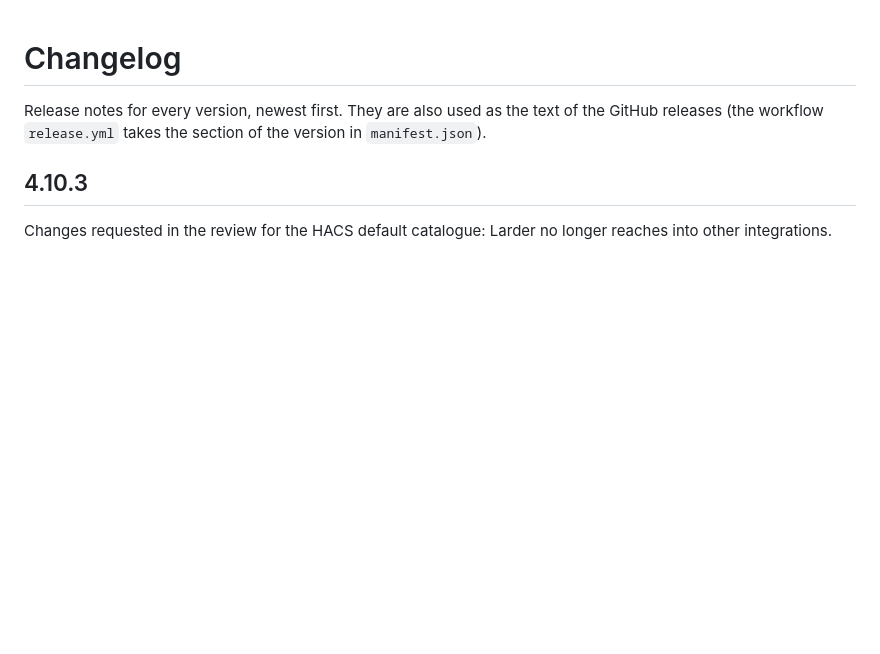
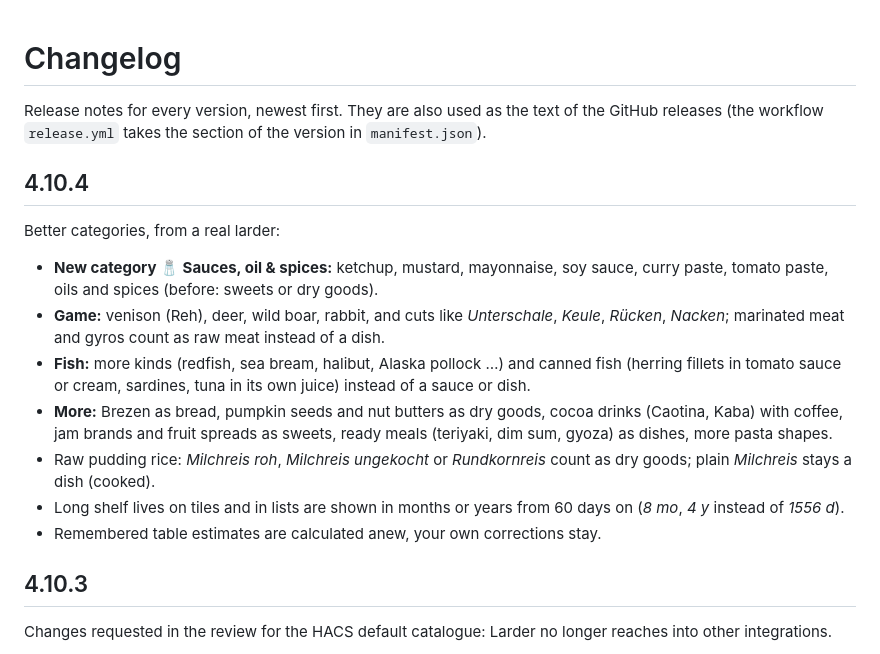
Before and after one commit to yan14/ha-larder, a Markdown page: CHANGELOG.md, the part around the change. Rendered like a GitHub page; blank space fills up the shorter version.

```diff
--- a/CHANGELOG.md
+++ b/CHANGELOG.md
@@ -2,6 +2,18 @@
 
 Release notes for every version, newest first. They are also used as the text of the GitHub releases
 (the workflow `release.yml` takes the section of the version in `manifest.json`).
+
+## 4.10.4
+
+Better categories, from a real larder:
+
+- **New category 🧂 Sauces, oil & spices:** ketchup, mustard, mayonnaise, soy sauce, curry paste, tomato paste, oils and spices (before: sweets or dry goods).
+- **Game:** venison (Reh), deer, wild boar, rabbit, and cuts like *Unterschale*, *Keule*, *Rücken*, *Nacken*; marinated meat and gyros count as raw meat instead of a dish.
+- **Fish:** more kinds (redfish, sea bream, halibut, Alaska pollock …) and canned fish (herring fillets in tomato sauce or cream, sardines, tuna in its own juice) instead of a sauce or dish.
+- **More:** Brezen as bread, pumpkin seeds and nut butters as dry goods, cocoa drinks (Caotina, Kaba) with coffee, jam brands and fruit spreads as sweets, ready meals (teriyaki, dim sum, gyoza) as dishes, more pasta shapes.
+- Raw pudding rice: *Milchreis roh*, *Milchreis ungekocht* or *Rundkornreis* count as dry goods; plain *Milchreis* stays a dish (cooked).
+- Long shelf lives on tiles and in lists are shown in months or years from 60 days on (*8 mo*, *4 y* instead of *1556 d*).
+- Remembered table estimates are calculated anew, your own corrections stay.
 
 ## 4.10.3
 
```
Also changed, not shown: docs/de/dashboard.md (+1 -1 lines), docs/en/dashboard.md (+1 -1 lines), docs/images/dashboard-containers-de.png, docs/images/dashboard-containers-en.png, docs/images/dashboard-pharmacy-de.png, docs/images/dashboard-pharmacy-en.png, 8 other files.
